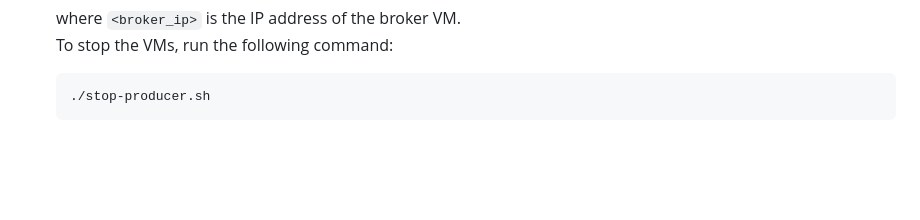
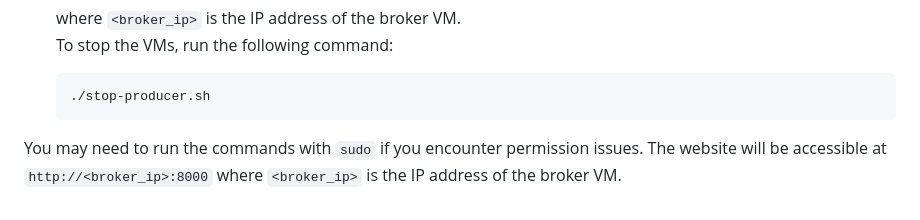
Before and after one commit to Kiltakaro/Traking_Gps, a Markdown page: README.md, the part around the change. GitHub-like rendering; blank space fills up the shorter version.

Commit message:
enchancement readme

````diff
--- a/README.md
+++ b/README.md
@@ -134,3 +134,5 @@ By following these steps, you will have a fully functional Tracking GPS Microser
     ```sh
     ./stop-producer.sh
     ```
+
+You may need to run the commands with `sudo` if you encounter permission issues. The website will be accessible at `http://<broker_ip>:8000` where `<broker_ip>` is the IP address of the broker VM.
````
